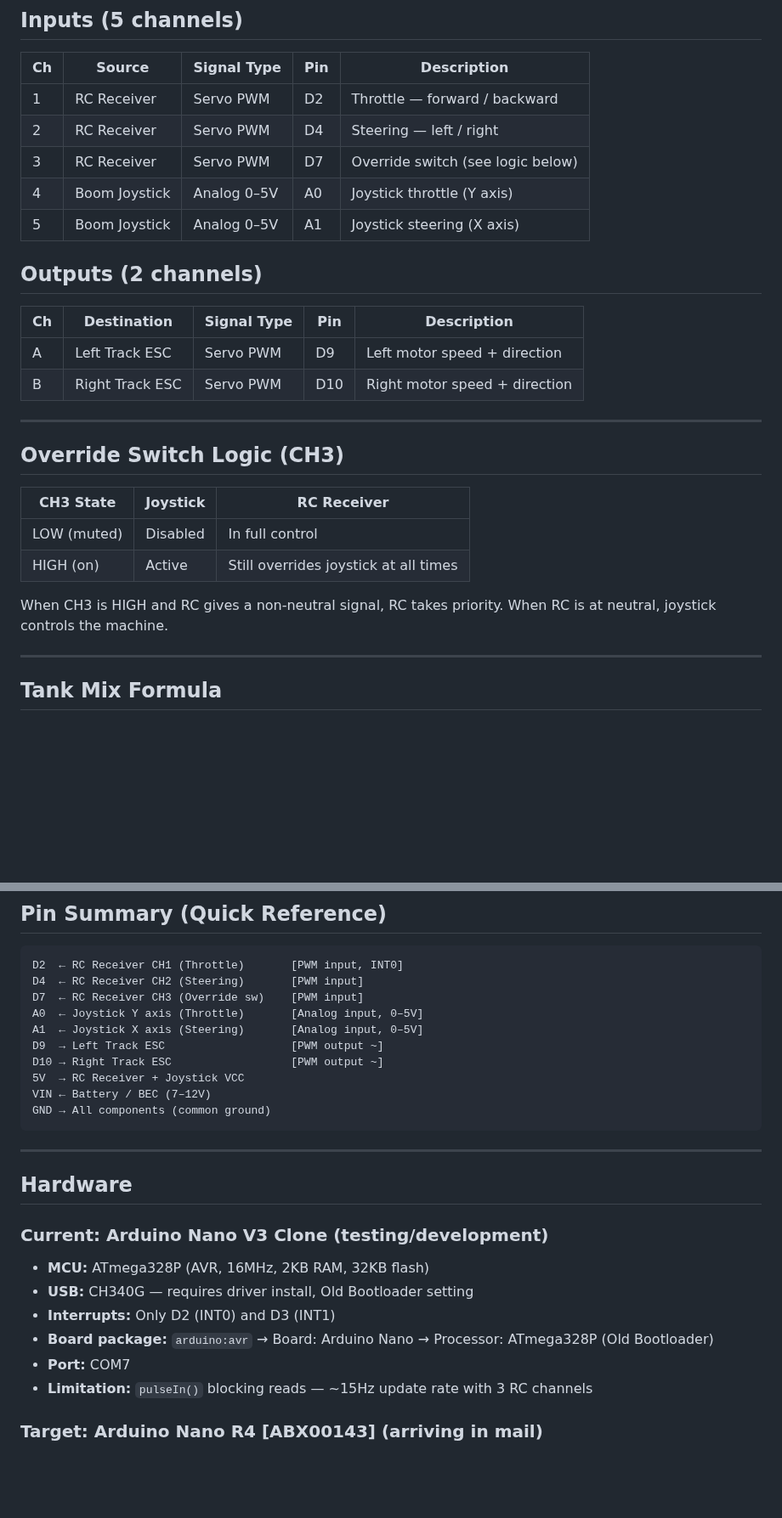
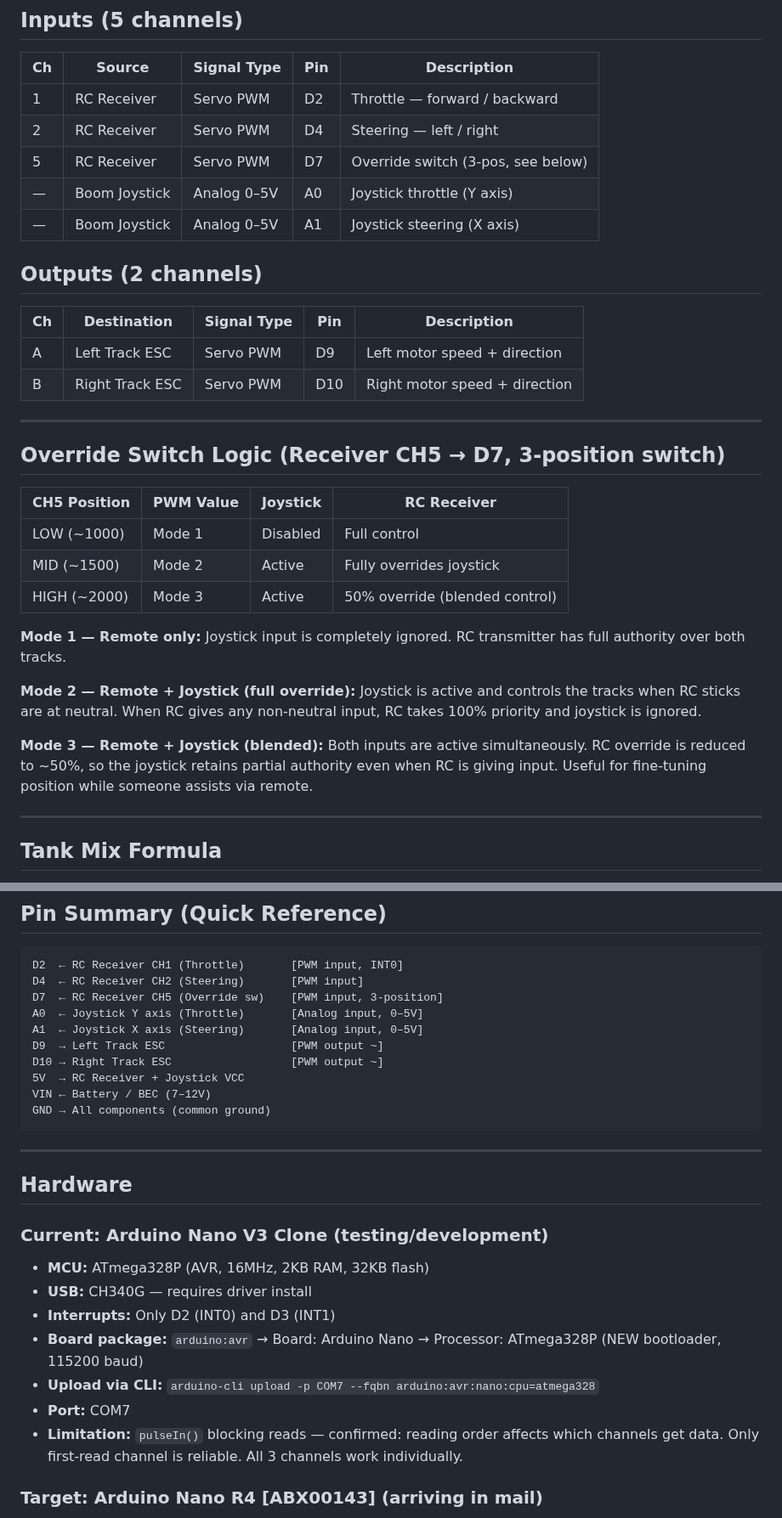
Before and after one commit to boulaajaj/Arduino-DiggerSetup, a Markdown page: PROJECT-PLAN.md, 2 parts joined by grey strips. Shown at 85% size. GitHub-like rendering; blank space fills up the shorter version.

Commit message:
Update plan: CH5 3-mode override, verified signals, bootloader fix
- Override switch is receiver CH5 (not CH3), wired to D7
- 3-position switch: remote-only / full override / 50% blended
- All 3 RC channels verified (CH1 ~1500μs, CH2 ~1497μs, CH5 ~972-2060μs)
- Corrected bootloader setting: NEW bootloader at 115200, not old
- Added arduino-cli upload command for direct uploads
- Documented pulseIn() blocking issue (confirmed by testing)
- Added Nano R4 hardware section and migration plan

Co-Authored-By: Claude Opus 4.6 <noreply@anthropic.com>

````diff
--- a/PROJECT-PLAN.md
+++ b/PROJECT-PLAN.md
@@ -14,9 +14,9 @@ joystick enable/override switch.
 |----|-----------------|------------------|------|------------------------------------|
 | 1  | RC Receiver     | Servo PWM        | D2   | Throttle — forward / backward      |
 | 2  | RC Receiver     | Servo PWM        | D4   | Steering — left / right            |
-| 3  | RC Receiver     | Servo PWM        | D7   | Override switch (see logic below)  |
-| 4  | Boom Joystick   | Analog 0–5V      | A0   | Joystick throttle (Y axis)         |
-| 5  | Boom Joystick   | Analog 0–5V      | A1   | Joystick steering (X axis)         |
+| 5  | RC Receiver     | Servo PWM        | D7   | Override switch (3-pos, see below) |
+| —  | Boom Joystick   | Analog 0–5V      | A0   | Joystick throttle (Y axis)         |
+| —  | Boom Joystick   | Analog 0–5V      | A1   | Joystick steering (X axis)         |
 
 ## Outputs (2 channels)
 
@@ -27,15 +27,25 @@ joystick enable/override switch.
 
 ---
 
-## Override Switch Logic (CH3)
+## Override Switch Logic (Receiver CH5 → D7, 3-position switch)
 
-| CH3 State   | Joystick   | RC Receiver          |
-|-------------|------------|----------------------|
-| LOW (muted) | Disabled   | In full control      |
-| HIGH (on)   | Active     | Still overrides joystick at all times |
+| CH5 Position | PWM Value | Joystick           | RC Receiver                    |
+|-------------|-----------|--------------------|---------------------------------|
+| LOW (~1000) | Mode 1    | Disabled           | Full control                    |
+| MID (~1500) | Mode 2    | Active             | Fully overrides joystick        |
+| HIGH (~2000)| Mode 3    | Active             | 50% override (blended control)  |
 
-When CH3 is HIGH and RC gives a non-neutral signal, RC takes priority.
-When RC is at neutral, joystick controls the machine.
+**Mode 1 — Remote only:** Joystick input is completely ignored. RC
+transmitter has full authority over both tracks.
+
+**Mode 2 — Remote + Joystick (full override):** Joystick is active and
+controls the tracks when RC sticks are at neutral. When RC gives any
+non-neutral input, RC takes 100% priority and joystick is ignored.
+
+**Mode 3 — Remote + Joystick (blended):** Both inputs are active
+simultaneously. RC override is reduced to ~50%, so the joystick retains
+partial authority even when RC is giving input. Useful for fine-tuning
+position while someone assists via remote.
 
 ---
 
@@ -120,7 +130,7 @@ Forward straight: full throttle + zero steering
 ```
 D2  ← RC Receiver CH1 (Throttle)       [PWM input, INT0]
 D4  ← RC Receiver CH2 (Steering)       [PWM input]
-D7  ← RC Receiver CH3 (Override sw)    [PWM input]
+D7  ← RC Receiver CH5 (Override sw)    [PWM input, 3-position]
 A0  ← Joystick Y axis (Throttle)       [Analog input, 0–5V]
 A1  ← Joystick X axis (Steering)       [Analog input, 0–5V]
 D9  → Left Track ESC                   [PWM output ~]
@@ -136,11 +146,12 @@ GND → All components (common ground)
 
 ### Current: Arduino Nano V3 Clone (testing/development)
 - **MCU:** ATmega328P (AVR, 16MHz, 2KB RAM, 32KB flash)
-- **USB:** CH340G — requires driver install, Old Bootloader setting
+- **USB:** CH340G — requires driver install
 - **Interrupts:** Only D2 (INT0) and D3 (INT1)
-- **Board package:** `arduino:avr` → Board: Arduino Nano → Processor: ATmega328P (Old Bootloader)
+- **Board package:** `arduino:avr` → Board: Arduino Nano → Processor: ATmega328P (NEW bootloader, 115200 baud)
+- **Upload via CLI:** `arduino-cli upload -p COM7 --fqbn arduino:avr:nano:cpu=atmega328`
 - **Port:** COM7
-- **Limitation:** `pulseIn()` blocking reads — ~15Hz update rate with 3 RC channels
+- **Limitation:** `pulseIn()` blocking reads — confirmed: reading order affects which channels get data. Only first-read channel is reliable. All 3 channels work individually.
 
 ### Target: Arduino Nano R4 [ABX00143] (arriving in mail)
 - **MCU:** Renesas RA4M1 (Arm Cortex-M4, 48MHz, 32KB RAM, 256KB flash)
````
Also changed, not shown: other parts of PROJECT-PLAN.md (+6 -2 lines).
